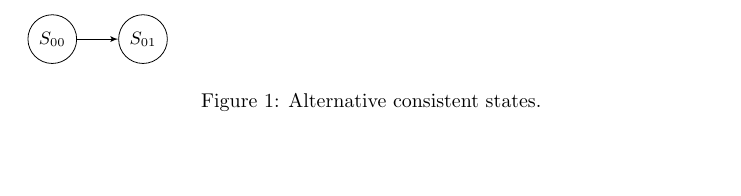
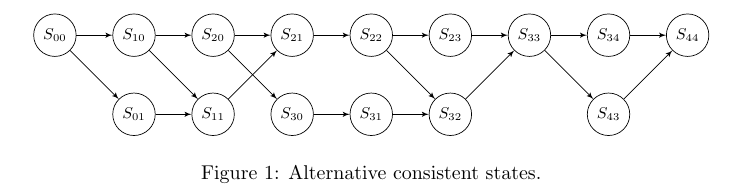
Before and after one commit to sigvef/tdt4190, a LaTeX problem sheet (T3/assignment.tex): part of page 3 of 4 before the commit and part of page 4 of 4 after it, cut at the place of the change, the shorter picture padded with empty space. Compiled offline with pdfLaTeX.

Commit message:
Add answer to global state exercise
No idea if it is correct, though.

```diff
--- a/T3/assignment.tex
+++ b/T3/assignment.tex
@@ -6,6 +6,7 @@
 \usepackage{centernot}
 \usepackage{tikz}
 \usetikzlibrary{shapes,arrows}
+\usepackage{float}
 \usepackage[utf8]{inputenc}
 
 \title{Assignment T3. Time and Global state \\
@@ -126,31 +127,58 @@ Plugging the numbers, the offset is $ \frac{a + b}{2} = 10.045 $ seconds, and th
 
 (image)
 
-\begin{figure}
+\begin{figure}[H]
 \tikzstyle{state} = [circle, draw, text centered]
 \tikzstyle{line} = [draw, -latex']
+\resizebox{\textwidth}{!}{
 \begin{tikzpicture}[node distance = 1.6cm, auto]
     \tikzstyle{every node}=[font=\small]
     % Place nodes
     \node [state] (s00) {$ S_{00} $};
-    \node [state, right of=s00] (s01) {$ S_{01} $};
+    \node [state, right of=s00] (s10) {$ S_{10} $};
+    \node [state, right of=s10] (s20) {$ S_{20} $};
+    \node [state, right of=s20] (s21) {$ S_{21} $};
+    \node [state, right of=s21] (s22) {$ S_{22} $};
+    \node [state, right of=s22] (s23) {$ S_{23} $};
+    \node [state, right of=s23] (s33) {$ S_{33} $};
+    \node [state, right of=s33] (s34) {$ S_{34} $};
+    \node [state, right of=s34] (s44) {$ S_{44} $};
+
+    \node [state, below of=s10] (s01) {$ S_{01} $};
+    \node [state, below of=s20] (s11) {$ S_{11} $};
+    \node [state, below of=s21] (s30) {$ S_{30} $};
+    \node [state, below of=s22] (s31) {$ S_{31} $};
+    \node [state, below of=s23] (s32) {$ S_{32} $};
+    \node [state, below of=s34] (s43) {$ S_{43} $};
     % Draw edges
+    \path [line] (s00) -- (s10);
     \path [line] (s00) -- (s01);
+    \path [line] (s10) -- (s20);
+    \path [line] (s10) -- (s11);
+    \path [line] (s01) -- (s11);
+    \path [line] (s20) -- (s21);
+    \path [line] (s20) -- (s30);
+    \path [line] (s11) -- (s21);
+    \path [line] (s21) -- (s22);
+    \path [line] (s30) -- (s31);
+    \path [line] (s22) -- (s23);
+    \path [line] (s22) -- (s32);
+    \path [line] (s31) -- (s32);
+    \path [line] (s23) -- (s33);
+    \path [line] (s32) -- (s33);
+    \path [line] (s33) -- (s34);
+    \path [line] (s33) -- (s43);
+    \path [line] (s34) -- (s44);
+    \path [line] (s43) -- (s44);
 \end{tikzpicture}
+}
 \caption{Alternative consistent states.}
 \label{figure:flow}
 \end{figure}
 
-%s_00--->s_10-\->s_20-\->s_30--->s_31--->s_32--->s_33-\->s_43--->s_44
-              %->s_11-\->s_21-/->s_22-/->s_23-/        ->s_34-/
-                      %->s_12-/->s_13-/
 
-%grafen går fra venstre til høyre.
-%-\-> ned et hakk
-%-/ opp et hakk
-%-/-> et hakk opp eller neste til høyre
-%---> neste til høyre
-%s_22 kan altså bevege seg til s_32 eller s_23, mens s_13 kan bare bevege seg til s_23.
+%s00 --> s10 --> s20 --> s21 --> s22 --> s23 --> s33 --> s34 --> s44
+%    \-> s01 -\> s11 /\> s30 --> s31 -\> s32 /       \-> s43 /
 
 \section{Snapshot}
 
```
